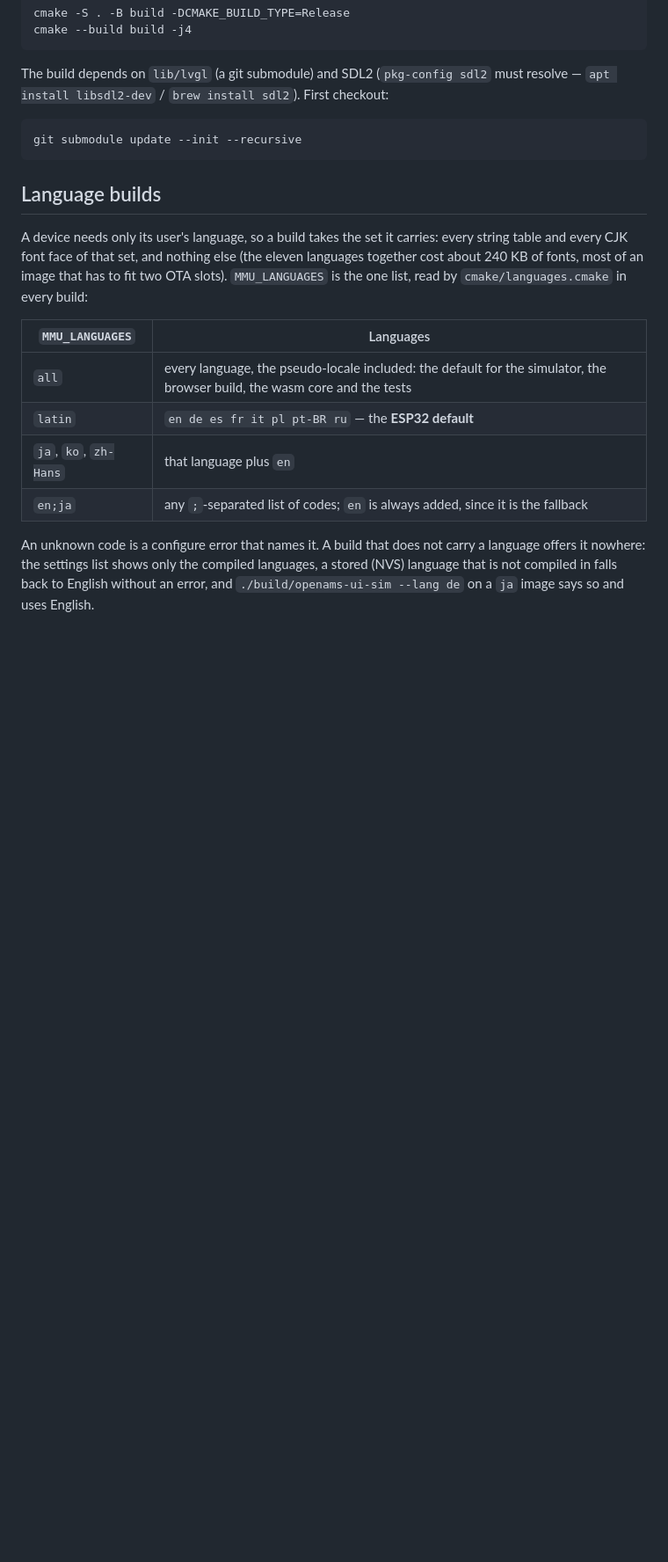
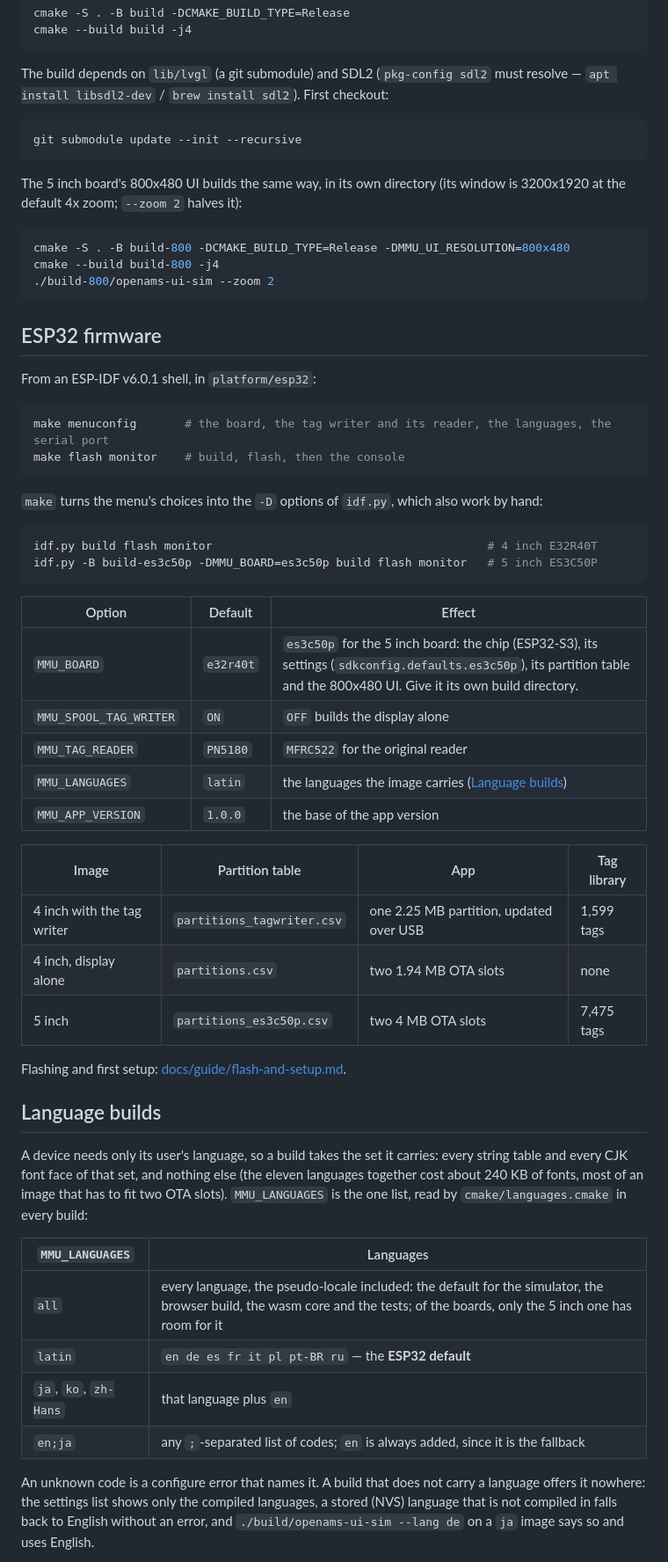
Before and after one commit to OpenAMSOrg/openams-ui, a Markdown page: README.md, the part around one of its changes. Shown at 88% size. Drawn GitHub-style; blank space fills up the shorter version.

````diff
--- a/README.md
+++ b/README.md
@@ -40,6 +47,48 @@ checkout:
 git submodule update --init --recursive
 ```
 
+The 5 inch board's 800x480 UI builds the same way, in its own directory (its
+window is 3200x1920 at the default 4x zoom; `--zoom 2` halves it):
+
+```sh
+cmake -S . -B build-800 -DCMAKE_BUILD_TYPE=Release -DMMU_UI_RESOLUTION=800x480
+cmake --build build-800 -j4
+./build-800/openams-ui-sim --zoom 2
+```
+
+## ESP32 firmware
+
+From an ESP-IDF v6.0.1 shell, in `platform/esp32`:
+
+```sh
+make menuconfig       # the board, the tag writer and its reader, the languages, the serial port
+make flash monitor    # build, flash, then the console
+```
+
+`make` turns the menu's choices into the `-D` options of `idf.py`, which also
+work by hand:
+
+```sh
+idf.py build flash monitor                                        # 4 inch E32R40T
+idf.py -B build-es3c50p -DMMU_BOARD=es3c50p build flash monitor   # 5 inch ES3C50P
+```
+
+| Option | Default | Effect |
+|---|---|---|
+| `MMU_BOARD` | `e32r40t` | `es3c50p` for the 5 inch board: the chip (ESP32-S3), its settings (`sdkconfig.defaults.es3c50p`), its partition table and the 800x480 UI. Give it its own build directory. |
+| `MMU_SPOOL_TAG_WRITER` | `ON` | `OFF` builds the display alone |
+| `MMU_TAG_READER` | `PN5180` | `MFRC522` for the original reader |
+| `MMU_LANGUAGES` | `latin` | the languages the image carries ([Language builds](#language-builds)) |
+| `MMU_APP_VERSION` | `1.0.0` | the base of the app version |
+
+| Image | Partition table | App | Tag library |
+|---|---|---|---|
+| 4 inch with the tag writer | `partitions_tagwriter.csv` | one 2.25 MB partition, updated over USB | 1,599 tags |
+| 4 inch, display alone | `partitions.csv` | two 1.94 MB OTA slots | none |
+| 5 inch | `partitions_es3c50p.csv` | two 4 MB OTA slots | 7,475 tags |
+
+Flashing and first setup: [docs/guide/flash-and-setup.md](docs/guide/flash-and-setup.md).
+
 ## Language builds
 
 A device needs only its user's language, so a build takes the set it carries:
@@ -50,7 +99,7 @@ to fit two OTA slots). `MMU_LANGUAGES` is the one list, read by
 
 | `MMU_LANGUAGES` | Languages |
 |-----------------|-----------|
-| `all` | every language, the pseudo-locale included: the default for the simulator, the browser build, the wasm core and the tests |
+| `all` | every language, the pseudo-locale included: the default for the simulator, the browser build, the wasm core and the tests; of the boards, only the 5 inch one has room for it |
 | `latin` | `en de es fr it pl pt-BR ru` — the **ESP32 default** |
 | `ja`, `ko`, `zh-Hans` | that language plus `en` |
 | `en;ja` | any `;`-separated list of codes; `en` is always added, since it is the fallback |
````
Also changed, not shown: other parts of README.md (+43 -17 lines).
